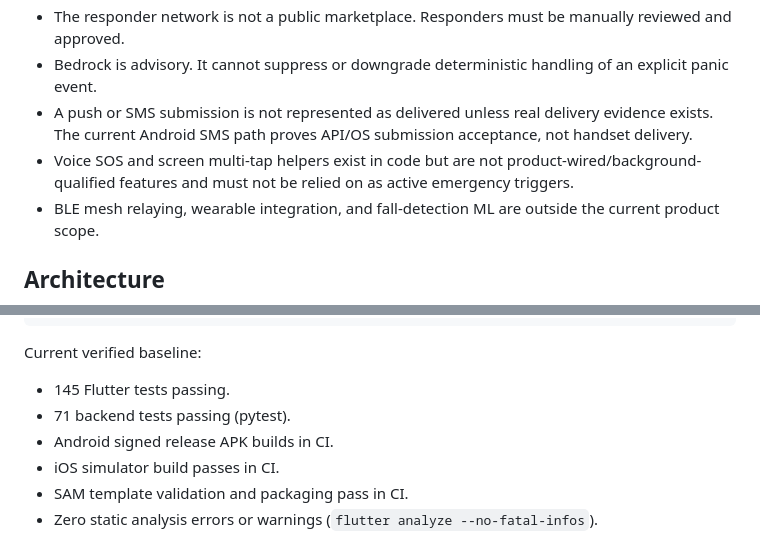
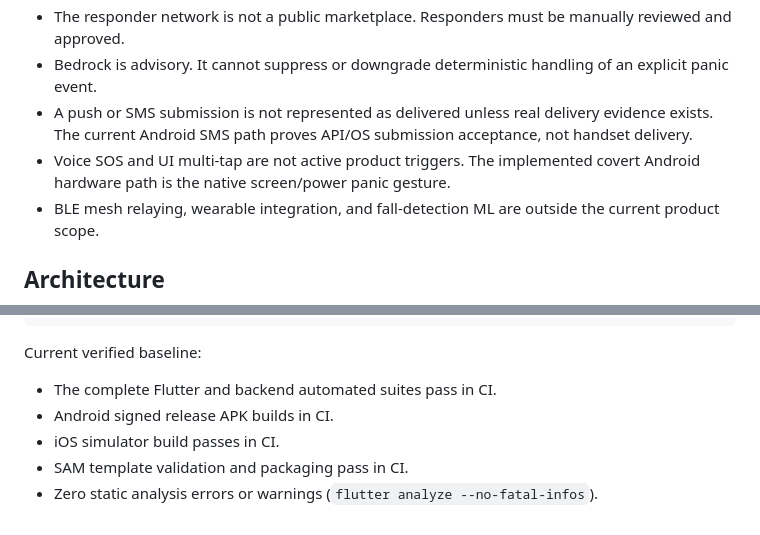
Before and after one commit to kunaldrafts25/Guardian, a Markdown page: README.md, 2 parts joined by grey strips. Rendered like a GitHub page.

Commit message:
docs(phase5): remove stale trigger and test-count claims

```diff
--- a/README.md
+++ b/README.md
@@ -40,7 +40,7 @@ Guardian intentionally does not claim capabilities the operating systems or curr
 - The responder network is not a public marketplace. Responders must be manually reviewed and approved.
 - Bedrock is advisory. It cannot suppress or downgrade deterministic handling of an explicit panic event.
 - A push or SMS submission is not represented as delivered unless real delivery evidence exists. The current Android SMS path proves API/OS submission acceptance, not handset delivery.
-- Voice SOS and screen multi-tap helpers exist in code but are not product-wired/background-qualified features and must not be relied on as active emergency triggers.
+- Voice SOS and UI multi-tap are not active product triggers. The implemented covert Android hardware path is the native screen/power panic gesture.
 - BLE mesh relaying, wearable integration, and fall-detection ML are outside the current product scope.
 
 ## Architecture
@@ -200,8 +200,7 @@ sam build --template-file aws/template.yaml
 
 Current verified baseline:
 
-- 145 Flutter tests passing.
-- 71 backend tests passing (pytest).
+- The complete Flutter and backend automated suites pass in CI.
 - Android signed release APK builds in CI.
 - iOS simulator build passes in CI.
 - SAM template validation and packaging pass in CI.
```
